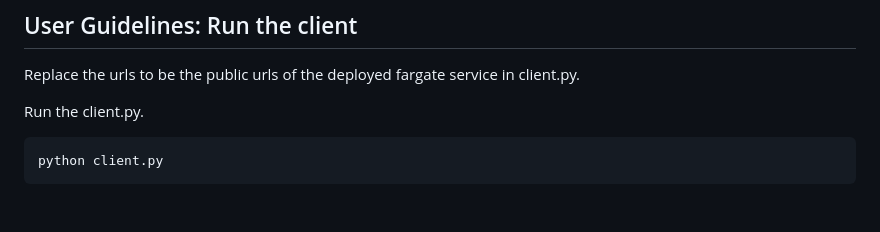
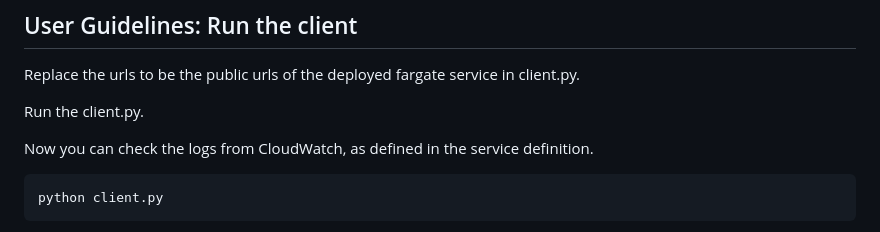
Before and after one commit to sharmalab/Hummingbird, a Markdown page: README.md, the part around the change. Drawn GitHub-style; blank space fills up the shorter version.

Commit message:
Add mentions to Amazon CloudWatch

`````diff
--- a/README.md
+++ b/README.md
@@ -164,6 +164,8 @@ Replace the urls to be the public urls of the deployed fargate service in client
 
 Run the client.py.
 
+Now you can check the logs from CloudWatch, as defined in the service definition.
+
 ````
 python client.py
 ````
`````
